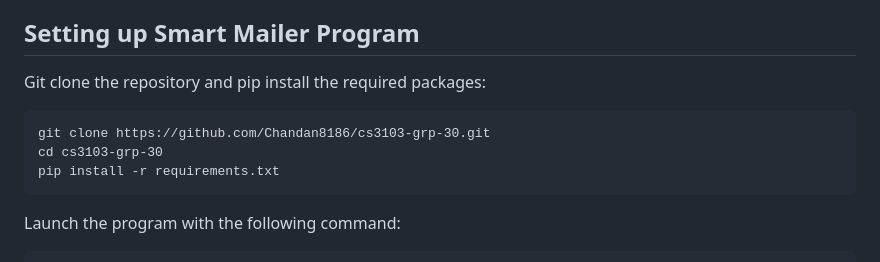
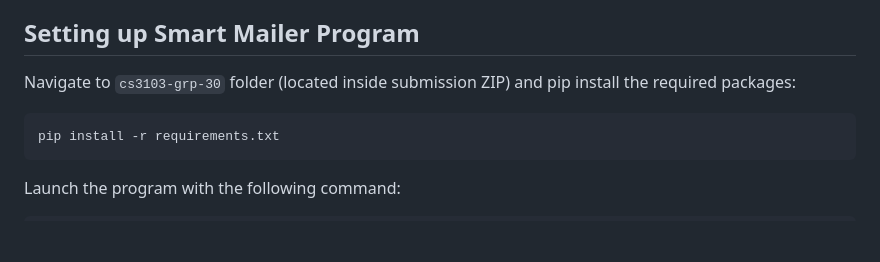
Before and after one commit to Chandan8186/cs3103-grp-30, a Markdown page: README.md, the part around the change. GitHub-like rendering; blank space fills up the shorter version.

Commit message:
amend source code instructions

````diff
--- a/README.md
+++ b/README.md
@@ -24,10 +24,8 @@ This is a project for [Option 1] Smart Mailer Program for CS3103 Assignment. Mor
 This smart mailer program enables mass email sending with customisable fields and view count tracking. It takes in recipient details from a CSV file, and replaces the corresponding fields in the email body. We currently support gmail and outlook accounts, using either traditional email & password combos for sending with SMTP, or OAuth login for sending with REST APIs.
 
 ## Setting up Smart Mailer Program
-Git clone the repository and  pip install the required packages:
+Navigate to `cs3103-grp-30` folder (located inside submission ZIP) and pip install the required packages:
 ```
-git clone https://github.com/Chandan8186/cs3103-grp-30.git
-cd cs3103-grp-30
 pip install -r requirements.txt
 ```
 Launch the program with the following command:
````
